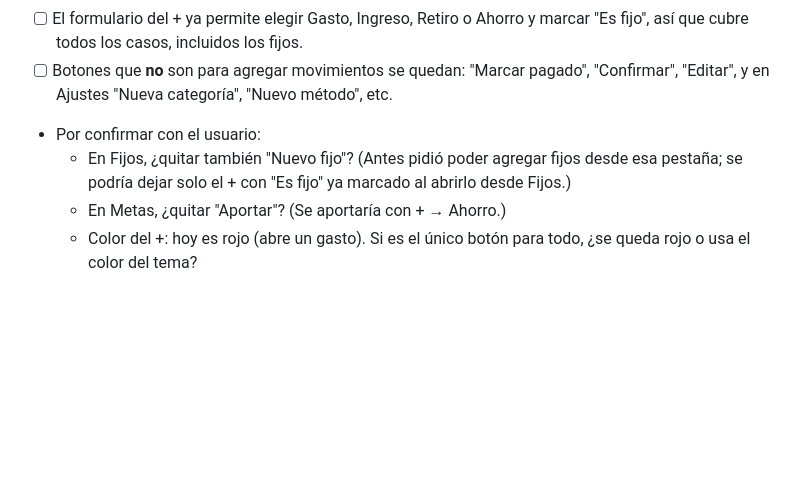
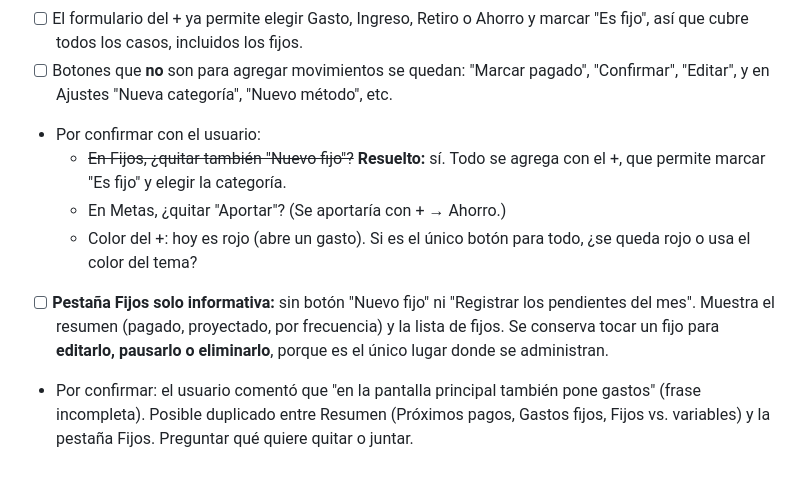
Before and after one commit to irseve/mis-finanzas, a Markdown page: CAMBIOS.md, the part around the change. GitHub-like rendering; blank space fills up the shorter version.

Commit message:
Anota pestaña Fijos solo informativa; todo se agrega con el + (sin implementar)
Co-Authored-By: Claude Opus 5.5 <noreply@anthropic.com>
Claude-Session: https://claude.ai/code/session_01YPXVqQ35i8ZTty1QUUX9BQ

```diff
--- a/CAMBIOS.md
+++ b/CAMBIOS.md
@@ -269,6 +269,8 @@ Hoy hay muchos lugares para agregar: el botón flotante **+**, "+ Gasto" y "+ In
 - [ ] El formulario del + ya permite elegir Gasto, Ingreso, Retiro o Ahorro y marcar "Es fijo", así que cubre todos los casos, incluidos los fijos.
 - [ ] Botones que **no** son para agregar movimientos se quedan: "Marcar pagado", "Confirmar", "Editar", y en Ajustes "Nueva categoría", "Nuevo método", etc.
 - Por confirmar con el usuario:
-  - En Fijos, ¿quitar también "Nuevo fijo"? (Antes pidió poder agregar fijos desde esa pestaña; se podría dejar solo el + con "Es fijo" ya marcado al abrirlo desde Fijos.)
+  - ~~En Fijos, ¿quitar también "Nuevo fijo"?~~ **Resuelto:** sí. Todo se agrega con el +, que permite marcar "Es fijo" y elegir la categoría.
   - En Metas, ¿quitar "Aportar"? (Se aportaría con + → Ahorro.)
   - Color del +: hoy es rojo (abre un gasto). Si es el único botón para todo, ¿se queda rojo o usa el color del tema?
+- [ ] **Pestaña Fijos solo informativa:** sin botón "Nuevo fijo" ni "Registrar los pendientes del mes". Muestra el resumen (pagado, proyectado, por frecuencia) y la lista de fijos. Se conserva tocar un fijo para **editarlo, pausarlo o eliminarlo**, porque es el único lugar donde se administran.
+- Por confirmar: el usuario comentó que "en la pantalla principal también pone gastos" (frase incompleta). Posible duplicado entre Resumen (Próximos pagos, Gastos fijos, Fijos vs. variables) y la pestaña Fijos. Preguntar qué quiere quitar o juntar.
```
